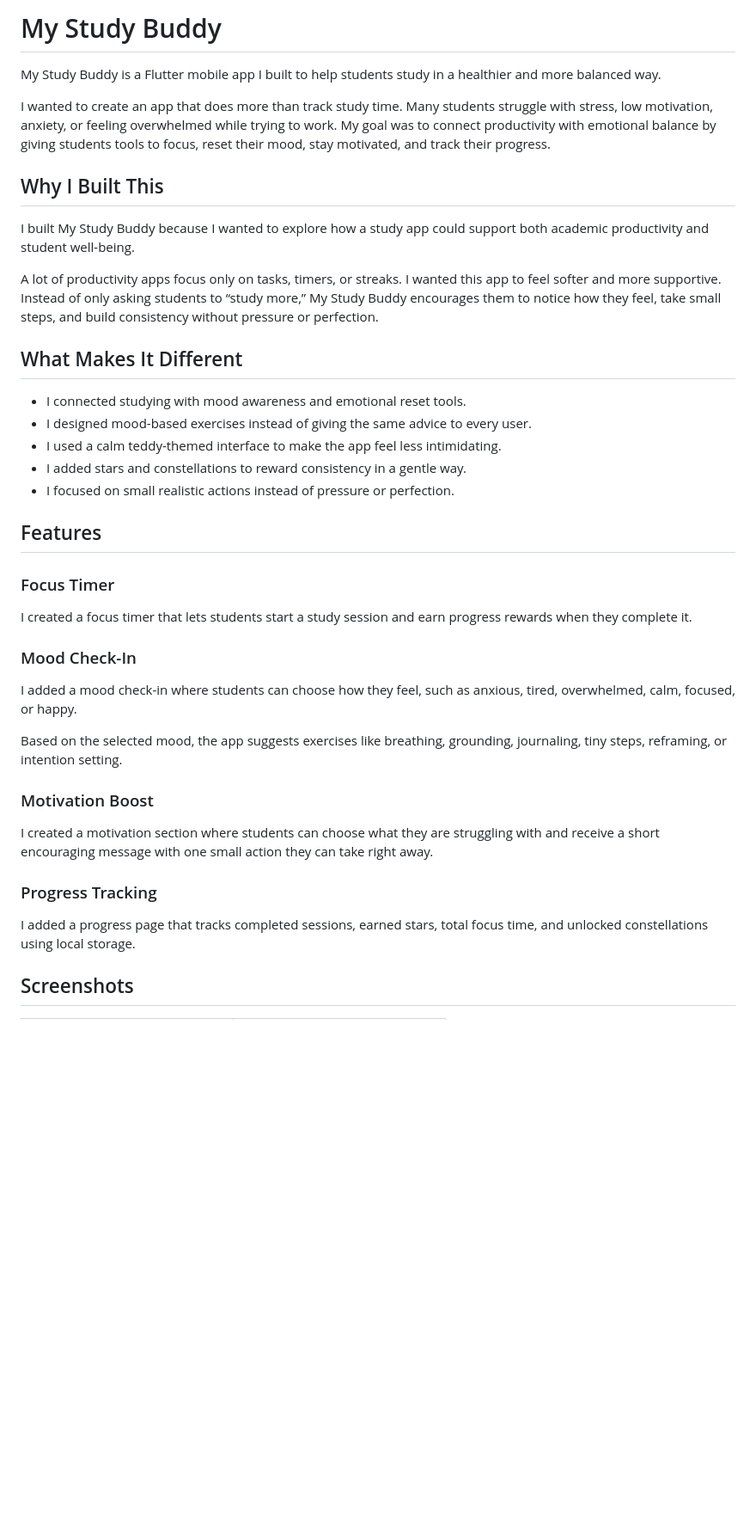
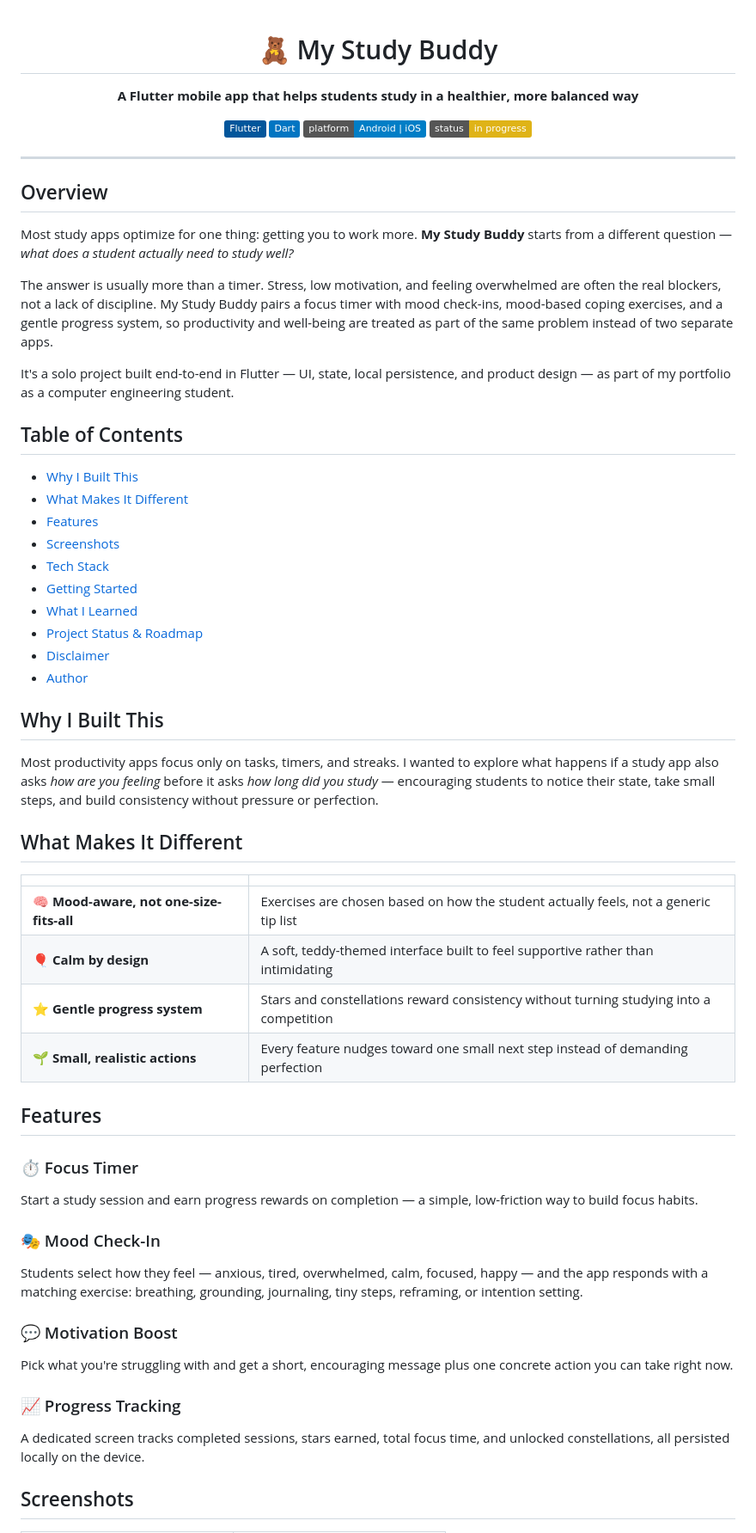
Before and after one commit to Rymzz/my-study-buddy, a Markdown page: README.md, the part around one of its changes. Shown at 86% size. Rendered like a GitHub page; badges without logos; blank space fills up the shorter version.

Commit message:
readme modified 1

```diff
--- a/README.md
+++ b/README.md
@@ -1,42 +1,65 @@
-# My Study Buddy
+<div align="center">
 
-My Study Buddy is a Flutter mobile app I built to help students study in a healthier and more balanced way.
+# 🧸 My Study Buddy
 
-I wanted to create an app that does more than track study time. Many students struggle with stress, low motivation, anxiety, or feeling overwhelmed while trying to work. My goal was to connect productivity with emotional balance by giving students tools to focus, reset their mood, stay motivated, and track their progress.
+**A Flutter mobile app that helps students study in a healthier, more balanced way**
+
+[![Flutter](https://img.shields.io/badge/Flutter-02569B?style=flat&logo=flutter&logoColor=white)](https://flutter.dev)
+[![Dart](https://img.shields.io/badge/Dart-0175C2?style=flat&logo=dart&logoColor=white)](https://dart.dev)
+[![Platform](https://img.shields.io/badge/platform-Android%20%7C%20iOS-informational)]()
+[![Status](https://img.shields.io/badge/status-in%20progress-yellow)]()
+
+</div>
+
+---
+
+## Overview
+
+Most study apps optimize for one thing: getting you to work more. **My Study Buddy** starts from a different question — *what does a student actually need to study well?*
+
+The answer is usually more than a timer. Stress, low motivation, and feeling overwhelmed are often the real blockers, not a lack of discipline. My Study Buddy pairs a focus timer with mood check-ins, mood-based coping exercises, and a gentle progress system, so productivity and well-being are treated as part of the same problem instead of two separate apps.
+
+It's a solo project built end-to-end in Flutter — UI, state, local persistence, and product design — as part of my portfolio as a computer engineering student.
+
+## Table of Contents
+
+- [Why I Built This](#why-i-built-this)
+- [What Makes It Different](#what-makes-it-different)
+- [Features](#features)
+- [Screenshots](#screenshots)
+- [Tech Stack](#tech-stack)
+- [Getting Started](#getting-started)
+- [What I Learned](#what-i-learned)
+- [Project Status & Roadmap](#project-status--roadmap)
+- [Disclaimer](#disclaimer)
+- [Author](#author)
 
 ## Why I Built This
 
-I built My Study Buddy because I wanted to explore how a study app could support both academic productivity and student well-being.
-
-A lot of productivity apps focus only on tasks, timers, or streaks. I wanted this app to feel softer and more supportive. Instead of only asking students to “study more,” My Study Buddy encourages them to notice how they feel, take small steps, and build consistency without pressure or perfection.
+Most productivity apps focus only on tasks, timers, and streaks. I wanted to explore what happens if a study app also asks *how are you feeling* before it asks *how long did you study* — encouraging students to notice their state, take small steps, and build consistency without pressure or perfection.
 
 ## What Makes It Different
 
-- I connected studying with mood awareness and emotional reset tools.
-- I designed mood-based exercises instead of giving the same advice to every user.
-- I used a calm teddy-themed interface to make the app feel less intimidating.
-- I added stars and constellations to reward consistency in a gentle way.
-- I focused on small realistic actions instead of pressure or perfection.
+| | |
+|---|---|
+| 🧠 **Mood-aware, not one-size-fits-all** | Exercises are chosen based on how the student actually feels, not a generic tip list |
+| 🎈 **Calm by design** | A soft, teddy-themed interface built to feel supportive rather than intimidating |
+| ⭐ **Gentle progress system** | Stars and constellations reward consistency without turning studying into a competition |
+| 🌱 **Small, realistic actions** | Every feature nudges toward one small next step instead of demanding perfection |
 
 ## Features
 
-### Focus Timer
+### ⏱️ Focus Timer
+Start a study session and earn progress rewards on completion — a simple, low-friction way to build focus habits.
 
-I created a focus timer that lets students start a study session and earn progress rewards when they complete it.
+### 🎭 Mood Check-In
+Students select how they feel — anxious, tired, overwhelmed, calm, focused, happy — and the app responds with a matching exercise: breathing, grounding, journaling, tiny steps, reframing, or intention setting.
 
-### Mood Check-In
+### 💬 Motivation Boost
+Pick what you're struggling with and get a short, encouraging message plus one concrete action you can take right now.
 
-I added a mood check-in where students can choose how they feel, such as anxious, tired, overwhelmed, calm, focused, or happy.
-
-Based on the selected mood, the app suggests exercises like breathing, grounding, journaling, tiny steps, reframing, or intention setting.
-
-### Motivation Boost
-
-I created a motivation section where students can choose what they are struggling with and receive a short encouraging message with one small action they can take right away.
-
-### Progress Tracking
-
-I added a progress page that tracks completed sessions, earned stars, total focus time, and unlocked constellations using local storage.
+### 📈 Progress Tracking
+A dedicated screen tracks completed sessions, stars earned, total focus time, and unlocked constellations, all persisted locally on the device.
 
 ## Screenshots
 
```
Also changed, not shown: other parts of README.md (+42 -15 lines).
